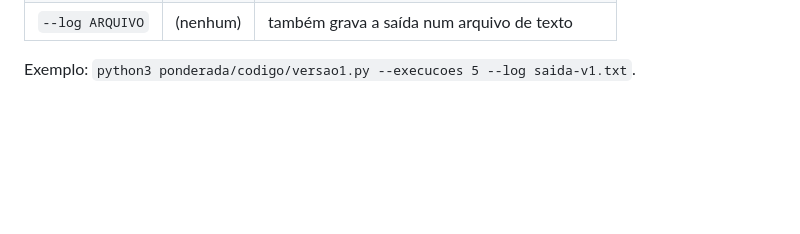
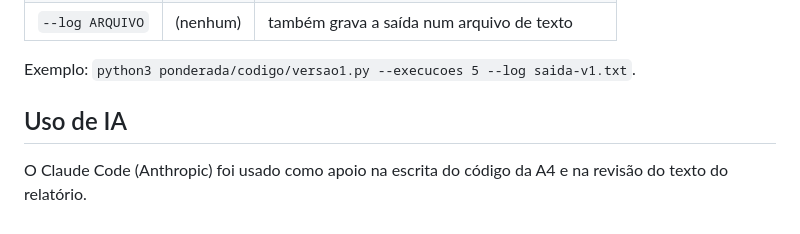
Before and after one commit to m4ichel/ponderada-tato, a Markdown page: README.md, the part around the change. GitHub-like rendering; blank space fills up the shorter version.

```diff
--- a/README.md
+++ b/README.md
@@ -61,3 +61,7 @@ Opções (todas opcionais, iguais nas três versões):
 | `--log ARQUIVO` | (nenhum) | também grava a saída num arquivo de texto |
 
 Exemplo: `python3 ponderada/codigo/versao1.py --execucoes 5 --log saida-v1.txt`.
+
+## Uso de IA
+
+O Claude Code (Anthropic) foi usado como apoio na escrita do código da A4 e na revisão do texto do relatório.
```
Also changed, not shown: ponderada/ponderada-tato.md (+22 -20 lines), ponderada/img/a1-caches.png.
